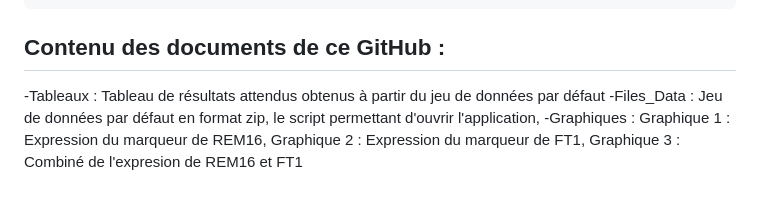
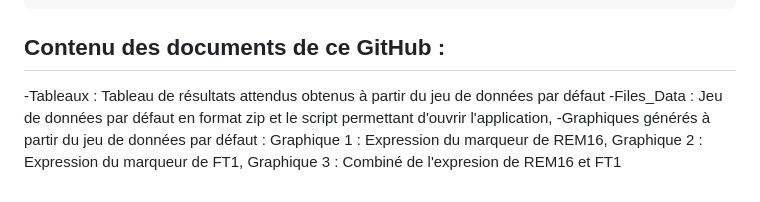
Before and after one commit to KimyLiRheaume/BVG-7003---Devoir-1---, a Markdown page: README.md, the part around the change. GitHub-like rendering.

```diff
--- a/README.md
+++ b/README.md
@@ -42,5 +42,5 @@ install.packages(c("shiny", "shinythemes", "ggplot2", "reshape2", "ggpubr", "kni
 
 ## Contenu des documents de ce GitHub :
 -Tableaux : Tableau de résultats attendus obtenus à partir du jeu de données par défaut
--Files_Data : Jeu de données par défaut en format zip, le script permettant d'ouvrir l'application,
--Graphiques : Graphique 1 : Expression du marqueur de REM16, Graphique 2 : Expression du marqueur de FT1, Graphique 3 : Combiné de l'expresion de REM16 et FT1
+-Files_Data : Jeu de données par défaut en format zip et le script permettant d'ouvrir l'application,
+-Graphiques générés à partir du jeu de données par défaut : Graphique 1 : Expression du marqueur de REM16, Graphique 2 : Expression du marqueur de FT1, Graphique 3 : Combiné de l'expresion de REM16 et FT1
```
